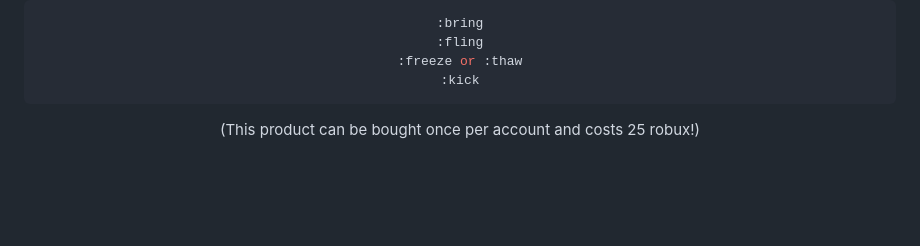
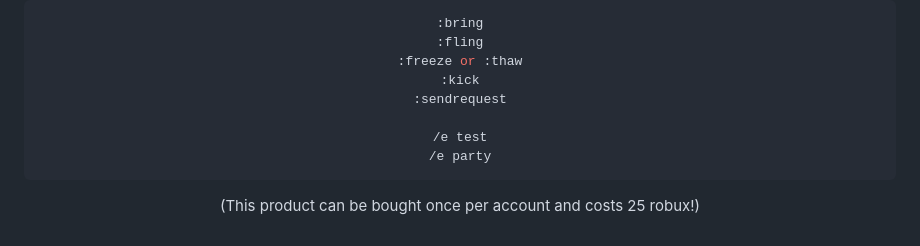
Before and after one commit to KaterHub-Inc/KaterHub, a Markdown page: README.md, the part around the change. GitHub-like rendering; blank space fills up the shorter version.

````diff
--- a/README.md
+++ b/README.md
@@ -47,5 +47,9 @@ example: :bring [USERNAME] or "." = everyone
 :fling
 :freeze or :thaw
 :kick
+:sendrequest
+
+/e test
+/e party
 ```
 (This product can be bought once per account and costs 25 robux!)
````
